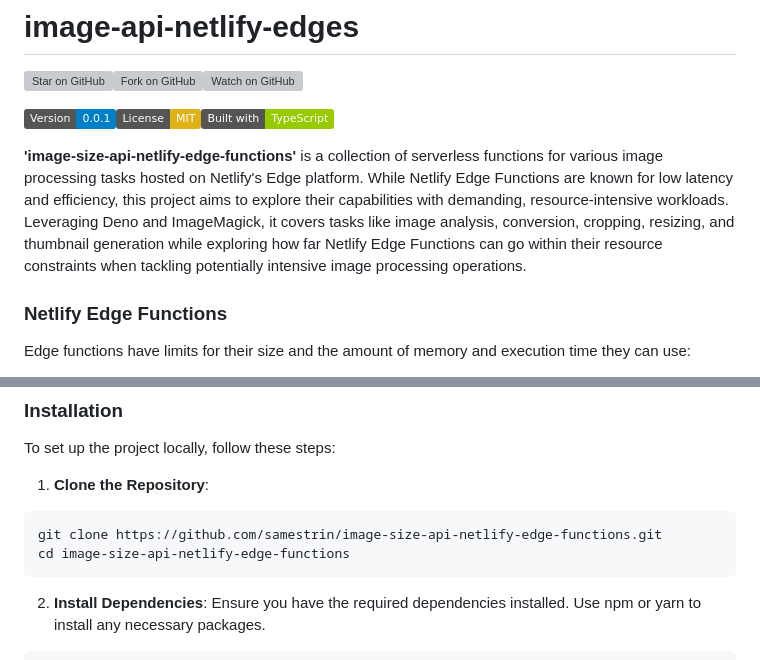
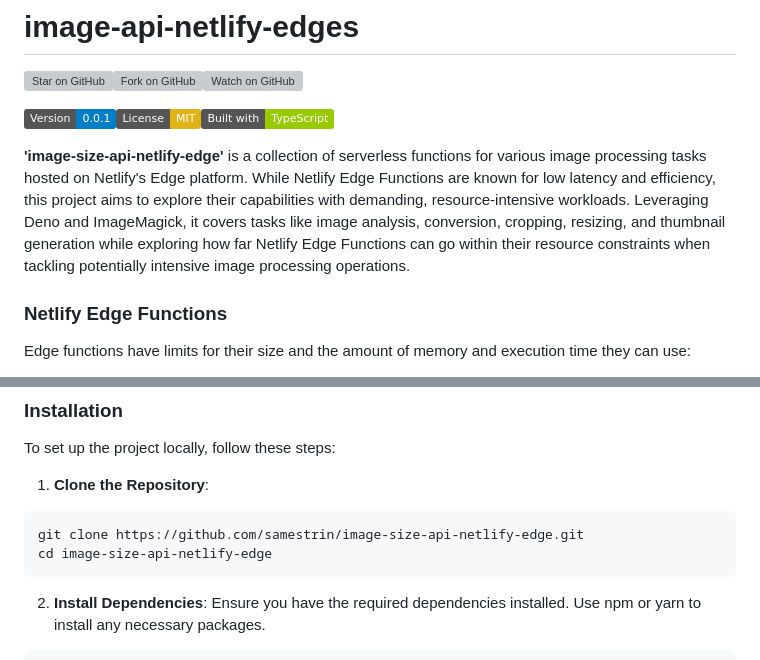
Before and after one commit to samestrin/image-api-netlify-edge, a Markdown page: README.md, 2 parts joined by grey strips. Drawn GitHub-style; badges without logos; grey boxes are pictures that could not be loaded.

````diff
--- a/README.md
+++ b/README.md
@@ -4,7 +4,7 @@
 
 ![Version 0.0.1](https://img.shields.io/badge/Version-0.0.1-blue)[![License: MIT](https://img.shields.io/badge/License-MIT-yellow.svg)](https://opensource.org/licenses/MIT)[![Built with Node.js](https://img.shields.io/badge/Built%20with-TypeScript-green)](https://www.typescriptlang.org/)
 
-**'image-size-api-netlify-edge-functions'** is a collection of serverless functions for various image processing tasks hosted on Netlify's Edge platform. While Netlify Edge Functions are known for low latency and efficiency, this project aims to explore their capabilities with demanding, resource-intensive workloads. Leveraging Deno and ImageMagick, it covers tasks like image analysis, conversion, cropping, resizing, and thumbnail generation while exploring how far Netlify Edge Functions can go within their resource constraints when tackling potentially intensive image processing operations.
+**'image-size-api-netlify-edge'** is a collection of serverless functions for various image processing tasks hosted on Netlify's Edge platform. While Netlify Edge Functions are known for low latency and efficiency, this project aims to explore their capabilities with demanding, resource-intensive workloads. Leveraging Deno and ImageMagick, it covers tasks like image analysis, conversion, cropping, resizing, and thumbnail generation while exploring how far Netlify Edge Functions can go within their resource constraints when tackling potentially intensive image processing operations.
 
 ### **Netlify Edge Functions**
 
@@ -41,8 +41,8 @@ To set up the project locally, follow these steps:
 1.  **Clone the Repository**:
 
 ```bash
-git clone https://github.com/samestrin/image-size-api-netlify-edge-functions.git
-cd image-size-api-netlify-edge-functions
+git clone https://github.com/samestrin/image-size-api-netlify-edge.git
+cd image-size-api-netlify-edge
 ```
 
 2.  **Install Dependencies**: Ensure you have the required dependencies installed. Use npm or yarn to install any necessary packages.
````
